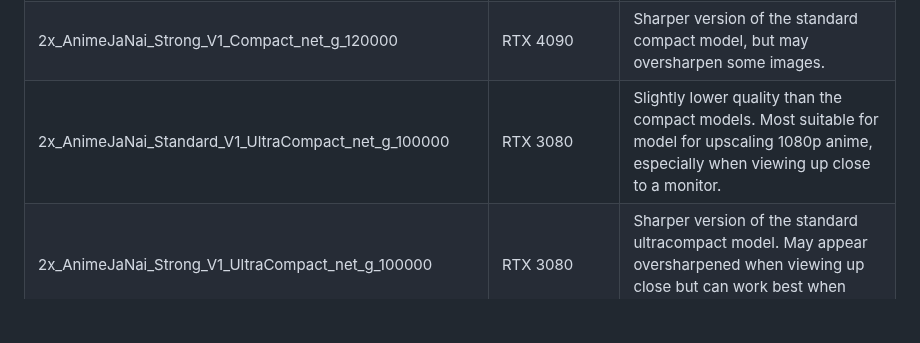
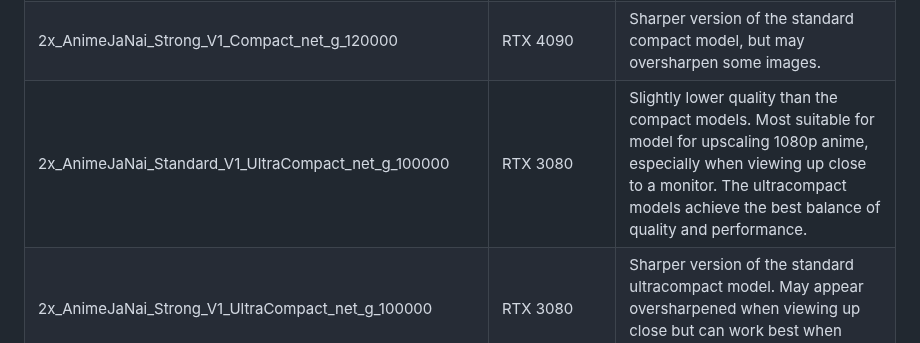
Before and after one commit to the-database/mpv-upscale-2x_animejanai, a Markdown page: README.md, the part around the change. Drawn GitHub-style; blank space fills up the shorter version.

```diff
--- a/README.md
+++ b/README.md
@@ -14,7 +14,7 @@ Original: ![Sample - Original Image](s1-original.png)
 | ------------------------------------------------------ | --------------------- | ----- |
 | 2x_AnimeJaNai_Standard_V1_Compact_net_g_120000         | RTX 4090              | Most suitable for upscaling high quality SD anime to 1080p. The compact model is too slow to upscale 1080p on most cards besides the RTX 4090. Also can work well on some digital art and manga. |
 | 2x_AnimeJaNai_Strong_V1_Compact_net_g_120000           | RTX 4090              | Sharper version of the standard compact model, but may oversharpen some images. |
-| 2x_AnimeJaNai_Standard_V1_UltraCompact_net_g_100000    | RTX 3080              | Slightly lower quality than the compact models. Most suitable for model for upscaling 1080p anime, especially when viewing up close to a monitor. |
+| 2x_AnimeJaNai_Standard_V1_UltraCompact_net_g_100000    | RTX 3080              | Slightly lower quality than the compact models. Most suitable for model for upscaling 1080p anime, especially when viewing up close to a monitor. The ultracompact models achieve the best balance of quality and performance. |
 | 2x_AnimeJaNai_Strong_V1_UltraCompact_net_g_100000      | RTX 3080              | Sharper version of the standard ultracompact model. May appear oversharpened when viewing up close but can work best when viewing from a distance. |
 | 2x_AnimeJaNai_Strong_V1_SuperUltraCompact_net_g_100000 | TBD. RTX 3060 Ti?     | Fastest performance model which sacrifices some quality, primarily in background detail. Use if running any card slower than the RTX 3080. Minimum card required has yet to be determined. |
 
```
